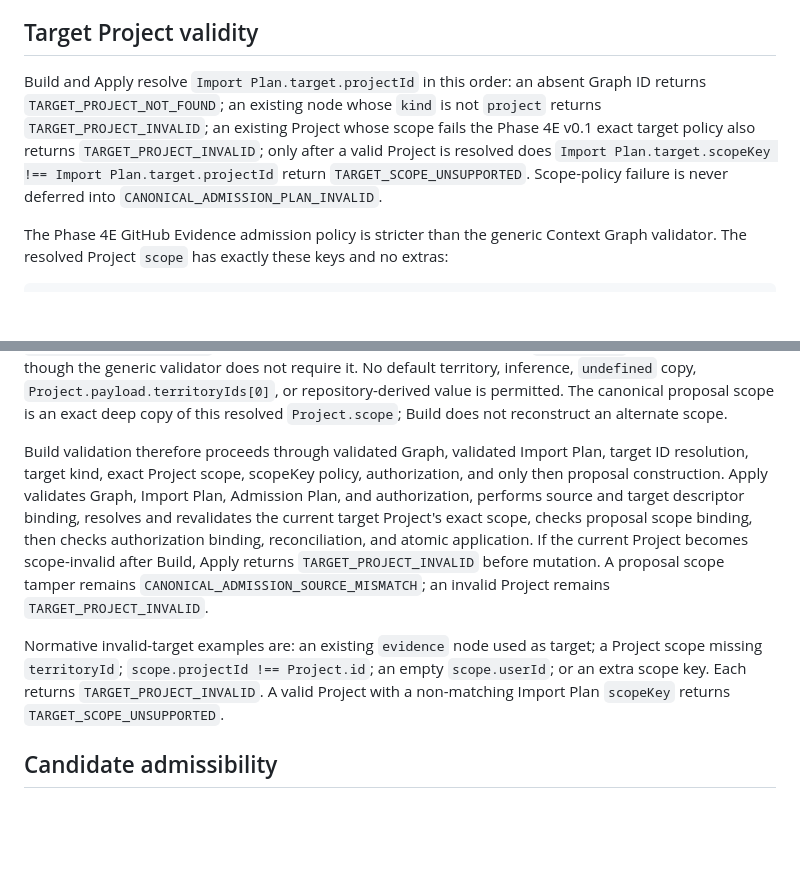
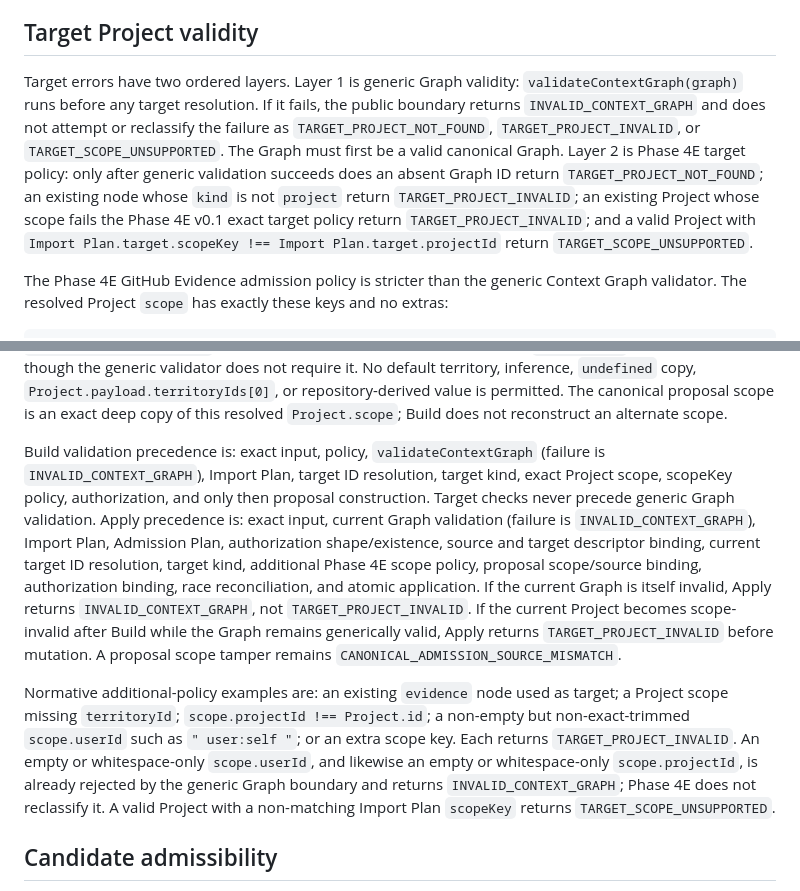
Before and after one commit to cyrilla-mist/nexus-ai, a Markdown page: docs/Nexus-Atlas-v0.1-Canonical-Admission-Contract.md, 2 parts joined by grey strips. Drawn GitHub-style; blank space fills up the shorter version.

Commit message:
docs: align canonical target errors

```diff
--- a/docs/Nexus-Atlas-v0.1-Canonical-Admission-Contract.md
+++ b/docs/Nexus-Atlas-v0.1-Canonical-Admission-Contract.md
@@ -50,7 +50,7 @@ The GitHub v1 policy is project-scoped and requires `plan.target.scopeKey === pl
 
 ## Target Project validity
 
-Build and Apply resolve `Import Plan.target.projectId` in this order: an absent Graph ID returns `TARGET_PROJECT_NOT_FOUND`; an existing node whose `kind` is not `project` returns `TARGET_PROJECT_INVALID`; an existing Project whose scope fails the Phase 4E v0.1 exact target policy also returns `TARGET_PROJECT_INVALID`; only after a valid Project is resolved does `Import Plan.target.scopeKey !== Import Plan.target.projectId` return `TARGET_SCOPE_UNSUPPORTED`. Scope-policy failure is never deferred into `CANONICAL_ADMISSION_PLAN_INVALID`.
+Target errors have two ordered layers. Layer 1 is generic Graph validity: `validateContextGraph(graph)` runs before any target resolution. If it fails, the public boundary returns `INVALID_CONTEXT_GRAPH` and does not attempt or reclassify the failure as `TARGET_PROJECT_NOT_FOUND`, `TARGET_PROJECT_INVALID`, or `TARGET_SCOPE_UNSUPPORTED`. The Graph must first be a valid canonical Graph. Layer 2 is Phase 4E target policy: only after generic validation succeeds does an absent Graph ID return `TARGET_PROJECT_NOT_FOUND`; an existing node whose `kind` is not `project` return `TARGET_PROJECT_INVALID`; an existing Project whose scope fails the Phase 4E v0.1 exact target policy return `TARGET_PROJECT_INVALID`; and a valid Project with `Import Plan.target.scopeKey !== Import Plan.target.projectId` return `TARGET_SCOPE_UNSUPPORTED`.
 
 The Phase 4E GitHub Evidence admission policy is stricter than the generic Context Graph validator. The resolved Project `scope` has exactly these keys and no extras:
 
@@ -64,9 +64,9 @@ The Phase 4E GitHub Evidence admission policy is stricter than the generic Conte
 
 All three values must be strings that are non-empty and exactly trimmed. `Project.scope.projectId === Project.id`, and `Project.id === Import Plan.target.projectId`; consequently `Project.scope.projectId` also equals the Import Plan target project ID. `territoryId` is required even though the generic validator does not require it. No default territory, inference, `undefined` copy, `Project.payload.territoryIds[0]`, or repository-derived value is permitted. The canonical proposal scope is an exact deep copy of this resolved `Project.scope`; Build does not reconstruct an alternate scope.
 
-Build validation therefore proceeds through validated Graph, validated Import Plan, target ID resolution, target kind, exact Project scope, scopeKey policy, authorization, and only then proposal construction. Apply validates Graph, Import Plan, Admission Plan, and authorization, performs source and target descriptor binding, resolves and revalidates the current target Project's exact scope, checks proposal scope binding, then checks authorization binding, reconciliation, and atomic application. If the current Project becomes scope-invalid after Build, Apply returns `TARGET_PROJECT_INVALID` before mutation. A proposal scope tamper remains `CANONICAL_ADMISSION_SOURCE_MISMATCH`; an invalid Project remains `TARGET_PROJECT_INVALID`.
+Build validation precedence is: exact input, policy, `validateContextGraph` (failure is `INVALID_CONTEXT_GRAPH`), Import Plan, target ID resolution, target kind, exact Project scope, scopeKey policy, authorization, and only then proposal construction. Target checks never precede generic Graph validation. Apply precedence is: exact input, current Graph validation (failure is `INVALID_CONTEXT_GRAPH`), Import Plan, Admission Plan, authorization shape/existence, source and target descriptor binding, current target ID resolution, target kind, additional Phase 4E scope policy, proposal scope/source binding, authorization binding, race reconciliation, and atomic application. If the current Graph is itself invalid, Apply returns `INVALID_CONTEXT_GRAPH`, not `TARGET_PROJECT_INVALID`. If the current Project becomes scope-invalid after Build while the Graph remains generically valid, Apply returns `TARGET_PROJECT_INVALID` before mutation. A proposal scope tamper remains `CANONICAL_ADMISSION_SOURCE_MISMATCH`.
 
-Normative invalid-target examples are: an existing `evidence` node used as target; a Project scope missing `territoryId`; `scope.projectId !== Project.id`; an empty `scope.userId`; or an extra scope key. Each returns `TARGET_PROJECT_INVALID`. A valid Project with a non-matching Import Plan `scopeKey` returns `TARGET_SCOPE_UNSUPPORTED`.
+Normative additional-policy examples are: an existing `evidence` node used as target; a Project scope missing `territoryId`; `scope.projectId !== Project.id`; a non-empty but non-exact-trimmed `scope.userId` such as `" user:self "`; or an extra scope key. Each returns `TARGET_PROJECT_INVALID`. An empty or whitespace-only `scope.userId`, and likewise an empty or whitespace-only `scope.projectId`, is already rejected by the generic Graph boundary and returns `INVALID_CONTEXT_GRAPH`; Phase 4E does not reclassify it. A valid Project with a non-matching Import Plan `scopeKey` returns `TARGET_SCOPE_UNSUPPORTED`.
 
 ## Candidate admissibility
 
```
